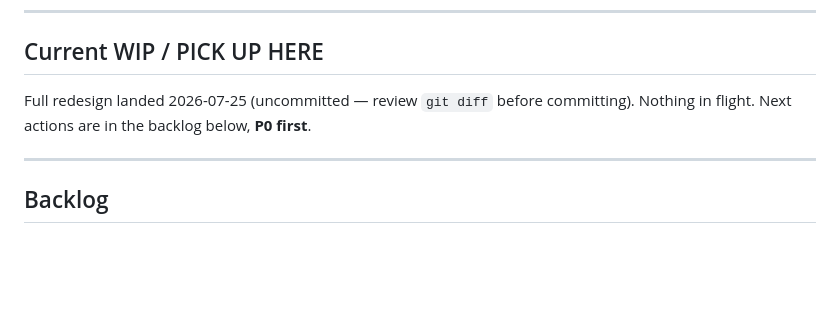
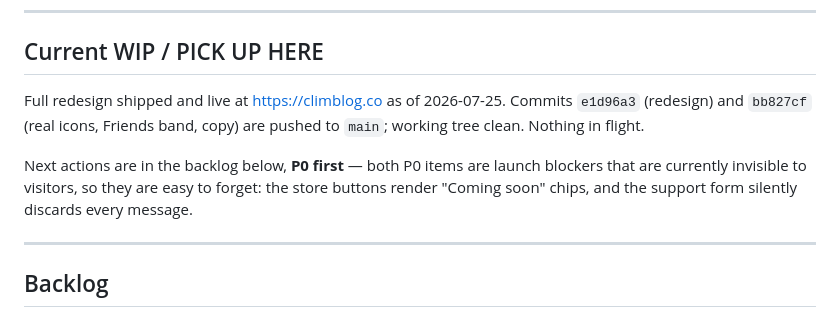
Before and after one commit to ClimbLog/website, a Markdown page: PROGRESS.md, the part around the change. Rendered like a GitHub page; blank space fills up the shorter version.

Commit message:
PROGRESS: mark redesign as shipped, sharpen P0 framing
Co-Authored-By: Claude Opus 5 <noreply@anthropic.com>

```diff
--- a/PROGRESS.md
+++ b/PROGRESS.md
@@ -6,8 +6,14 @@ Work log for `climblog-site`. Stable project knowledge lives in `CLAUDE.md`.
 
 ## Current WIP / PICK UP HERE
 
-Full redesign landed 2026-07-25 (uncommitted — review `git diff` before committing).
-Nothing in flight. Next actions are in the backlog below, **P0 first**.
+Full redesign shipped and live at https://climblog.co as of 2026-07-25.
+Commits `e1d96a3` (redesign) and `bb827cf` (real icons, Friends band, copy) are
+pushed to `main`; working tree clean. Nothing in flight.
+
+Next actions are in the backlog below, **P0 first** — both P0 items are launch
+blockers that are currently invisible to visitors, so they are easy to forget:
+the store buttons render "Coming soon" chips, and the support form silently
+discards every message.
 
 ---
 
```
